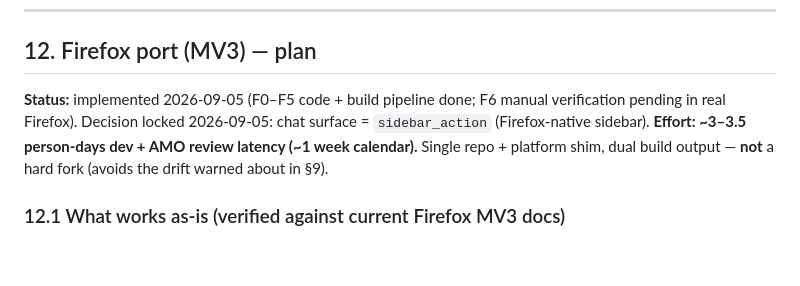
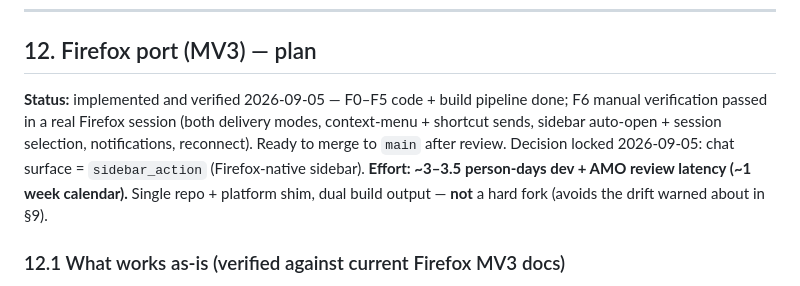
Before and after one commit to mmilidoni/opencode-companion, a Markdown page: PLAN.md, the part around the change. Rendered like a GitHub page; blank space fills up the shorter version.

Commit message:
docs(plan): mark Firefox port F6 verified, ready to merge

```diff
--- a/PLAN.md
+++ b/PLAN.md
@@ -370,12 +370,14 @@ uses `chrome.sidePanel.open()` (Chrome 116+, hence `minimum_chrome_version: "116
 
 ## 12. Firefox port (MV3) — plan
 
-**Status:** implemented 2026-09-05 (F0–F5 code + build pipeline done; F6
-manual verification pending in real Firefox). Decision locked 2026-09-05: chat
-surface = `sidebar_action` (Firefox-native sidebar). **Effort: ~3–3.5
-person-days dev + AMO review latency (~1 week calendar).** Single repo +
-platform shim, dual build output — **not** a hard fork (avoids the drift
-warned about in §9).
+**Status:** implemented and verified 2026-09-05 — F0–F5 code + build pipeline
+done; F6 manual verification passed in a real Firefox session (both delivery
+modes, context-menu + shortcut sends, sidebar auto-open + session selection,
+notifications, reconnect). Ready to merge to `main` after review. Decision
+locked 2026-09-05: chat surface = `sidebar_action` (Firefox-native sidebar).
+**Effort: ~3–3.5 person-days dev + AMO review latency (~1 week calendar).**
+Single repo + platform shim, dual build output — **not** a hard fork (avoids
+the drift warned about in §9).
 
 ### 12.1 What works as-is (verified against current Firefox MV3 docs)
 
```
